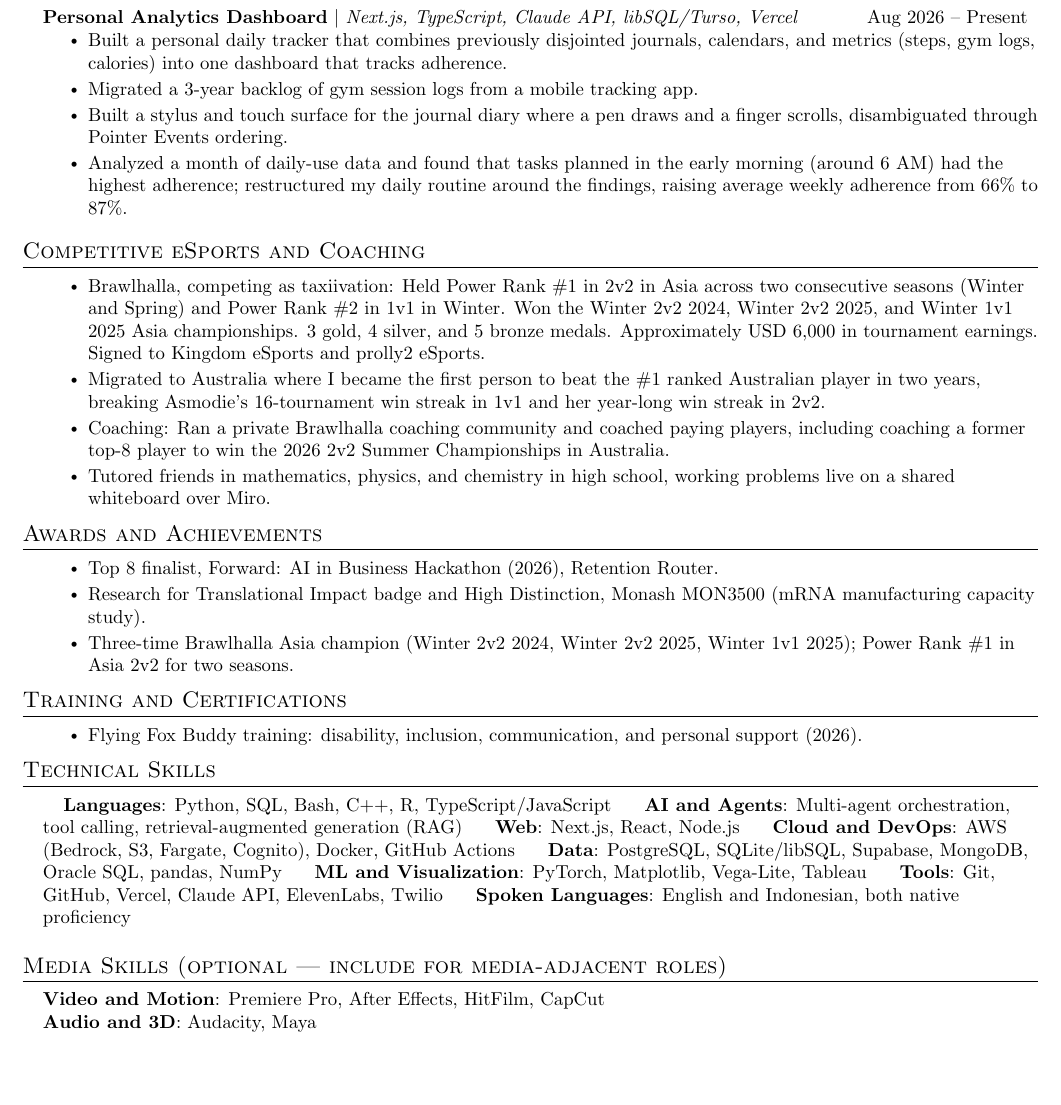
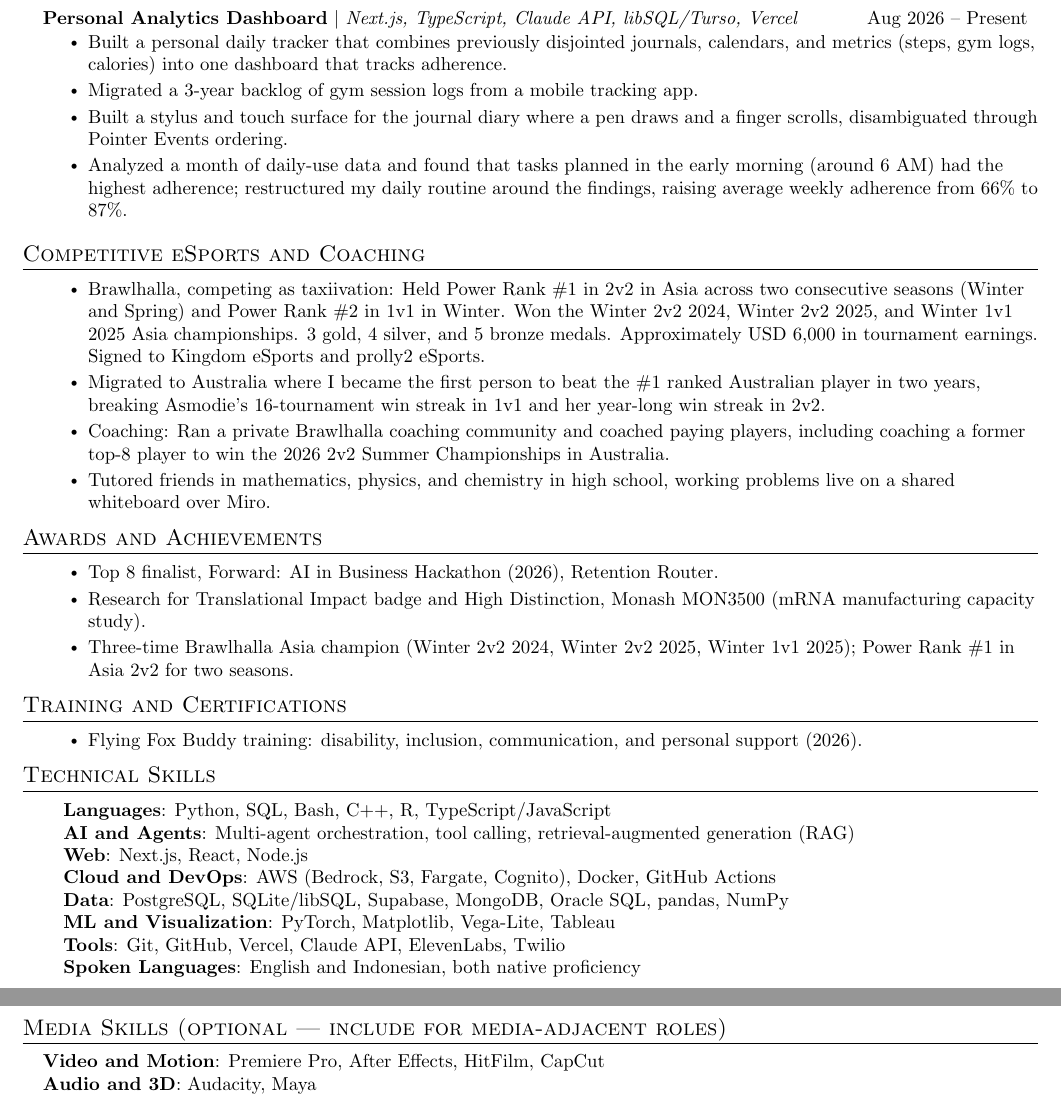
Before and after one commit to taxiivation-hfp/resume, a LaTeX CV (danar_tan_resume.tex): part of page 3 of 4 before the commit and two parts of pages 3 and 4 of 4 after it, the two joined at a grey line, cut so that both start at the same text, the shorter picture padded with empty space. Compiled offline with pdfLaTeX.

Commit message:
Move Swotmate stack below title, fix skills line breaks
Co-Authored-By: Claude Sonnet 5.5 <noreply@anthropic.com>

```diff
--- a/danar_tan_resume.tex
+++ b/danar_tan_resume.tex
@@ -245,13 +246,13 @@
 \section{Technical Skills}
  \begin{itemize}[leftmargin=0.15in, label={}]
     \small{\item{
-     \hspace{0.15in}\textbf{Languages}{: Python, SQL, Bash, C++, R, TypeScript/JavaScript} \
-     \hspace{0.15in}\textbf{AI and Agents}{: Multi-agent orchestration, tool calling, retrieval-augmented generation (RAG)} \
-     \hspace{0.15in}\textbf{Web}{: Next.js, React, Node.js} \
-     \hspace{0.15in}\textbf{Cloud and DevOps}{: AWS (Bedrock, S3, Fargate, Cognito), Docker, GitHub Actions} \
-     \hspace{0.15in}\textbf{Data}{: PostgreSQL, SQLite/libSQL, Supabase, MongoDB, Oracle SQL, pandas, NumPy} \
-     \hspace{0.15in}\textbf{ML and Visualization}{: PyTorch, Matplotlib, Vega-Lite, Tableau} \
-     \hspace{0.15in}\textbf{Tools}{: Git, GitHub, Vercel, Claude API, ElevenLabs, Twilio} \
+     \hspace{0.15in}\textbf{Languages}{: Python, SQL, Bash, C++, R, TypeScript/JavaScript} \\
+     \hspace{0.15in}\textbf{AI and Agents}{: Multi-agent orchestration, tool calling, retrieval-augmented generation (RAG)} \\
+     \hspace{0.15in}\textbf{Web}{: Next.js, React, Node.js} \\
+     \hspace{0.15in}\textbf{Cloud and DevOps}{: AWS (Bedrock, S3, Fargate, Cognito), Docker, GitHub Actions} \\
+     \hspace{0.15in}\textbf{Data}{: PostgreSQL, SQLite/libSQL, Supabase, MongoDB, Oracle SQL, pandas, NumPy} \\
+     \hspace{0.15in}\textbf{ML and Visualization}{: PyTorch, Matplotlib, Vega-Lite, Tableau} \\
+     \hspace{0.15in}\textbf{Tools}{: Git, GitHub, Vercel, Claude API, ElevenLabs, Twilio} \\
      \hspace{0.15in}\textbf{Spoken Languages}{: English and Indonesian, both native proficiency}
     }}
  \end{itemize}
```
Also changed, not shown: claude.md (+0 -2 lines), danar_tan_resume.pdf, danar_tan_resume.tex (3 more changed lines).
